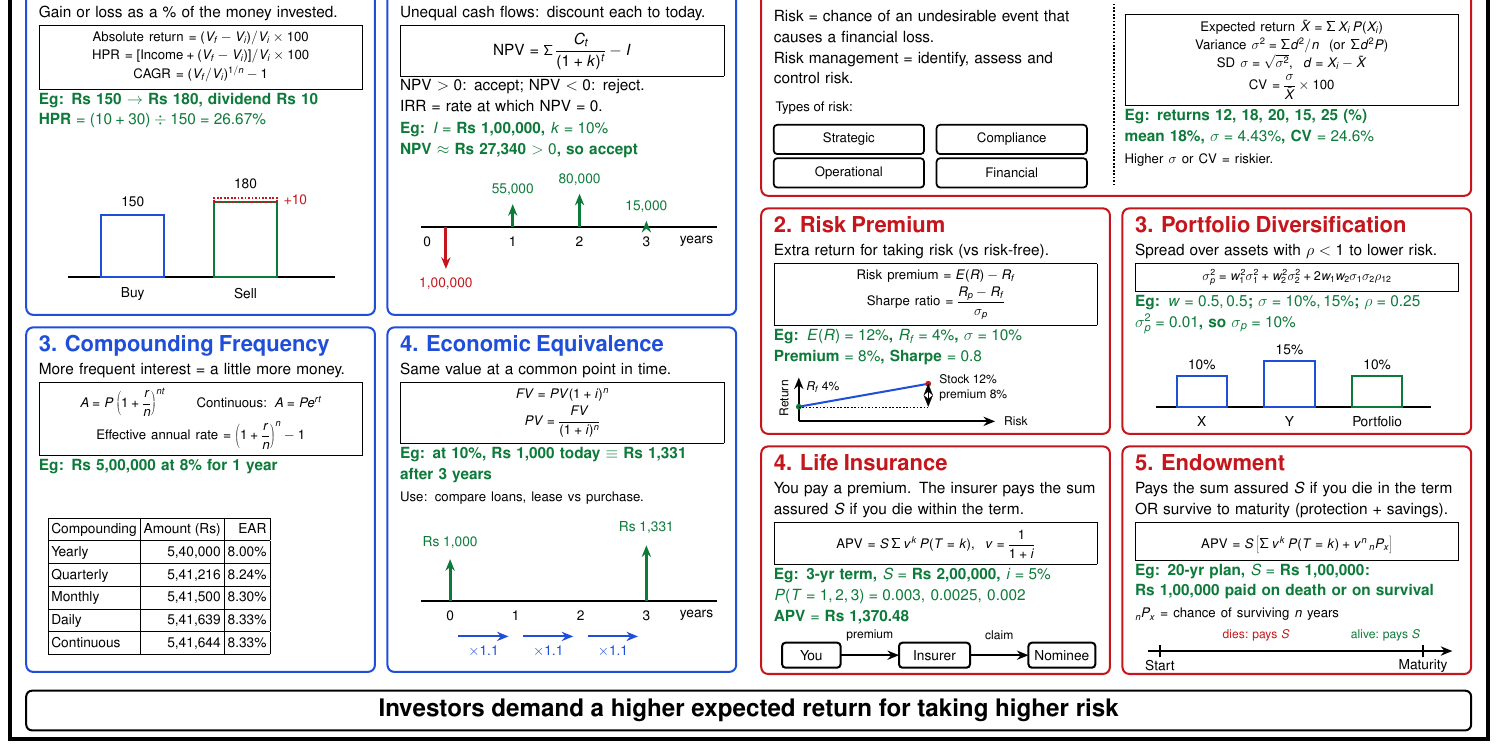
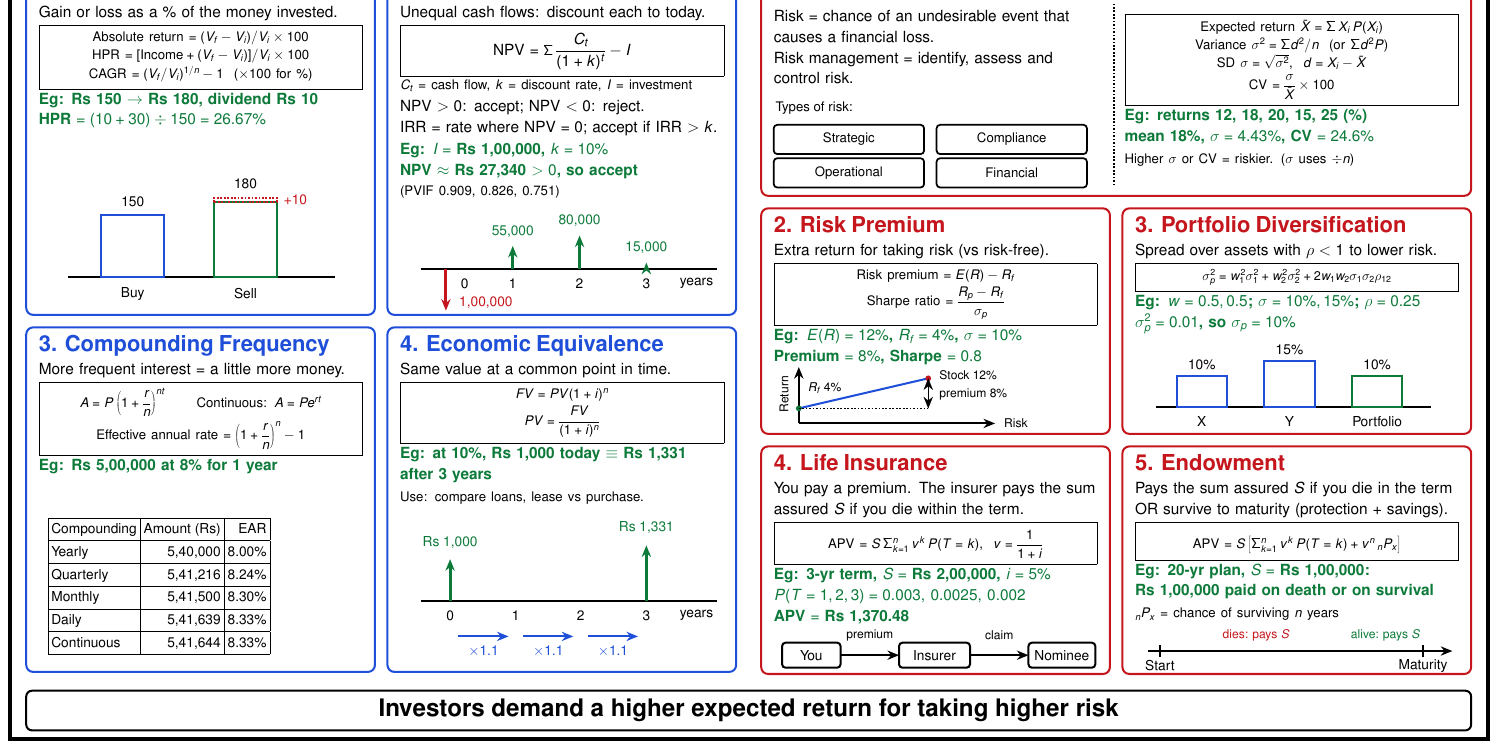
Before and after one commit to Anhad23mahajan/Anhad23mahajan, a LaTeX document (poster/latex/poster.tex): part of the page, cut so that both start at the same text. Compiled offline with pdfLaTeX.

Commit message:
Apply fact-check fixes: NPV note, SD/n, IRR rule, APV limits, scaled risk-premium chart; viva traps
Co-Authored-By: Claude Sonnet 5.5 <noreply@anthropic.com>
Claude-Session: https://claude.ai/code/session_012HYHLoh1j5jq2NfsbNWAPa

```diff
--- a/poster/latex/poster.tex
+++ b/poster/latex/poster.tex
@@ -74,7 +74,7 @@
  \frm{\smallsize
   Absolute return $=(V_f-V_i)/V_i\times100$\\[3pt]
   HPR $=[\text{Income}+(V_f-V_i)]/V_i\times100$\\[3pt]
-  CAGR $=(V_f/V_i)^{1/n}-1$}{30pt}
+  CAGR $=(V_f/V_i)^{1/n}-1$ \ ($\times100$ for \%)}{30pt}
  \eg{Eg: Rs 150 $\to$ Rs 180, dividend Rs 10\\ HPR $=(10+30)\div150=26.67\%$}}
 \begin{scope}[shift={(0.7,10.45)},line width=3.5pt]
   \draw (1.0,0.9) -- (7.4,0.9);
@@ -93,20 +93,22 @@
  \hd{ublue}{2. Uneven Cash Flows}
  Unequal cash flows: discount each to today.
  \frm{NPV $=\Sigma\,\dfrac{C_t}{(1+k)^t}-I$}{50pt}
+ {\smallsize $C_t$ = cash flow, $k$ = discount rate, $I$ = investment}\\[2pt]
  NPV $>0$: accept; NPV $<0$: reject.\\
- IRR = rate at which NPV $=0$.\\[2pt]
- \eg{Eg: $I=$ Rs 1,00,000, $k=10\%$\\ NPV $\approx$ Rs 27,340 $>0$, so accept}}
-\begin{scope}[shift={(9.35,10.45)},line width=3.5pt]
+ IRR = rate where NPV $=0$; accept if IRR $>k$.\\[2pt]
+ \eg{Eg: $I=$ Rs 1,00,000, $k=10\%$\\ NPV $\approx$ Rs 27,340 $>0$, so accept}\\
+ {\smallsize (PVIF 0.909, 0.826, 0.751)}}
+\begin{scope}[shift={(9.35,9.45)},line width=3.5pt]
   \draw (0.8,2.1) -- (7.9,2.1);
   \draw[->,ured,line width=5pt] (1.4,2.1) -- (1.4,1.1);
   \draw[->,ugreen,line width=5pt] (3.0,2.1) -- (3.0,2.65);
   \draw[->,ugreen,line width=5pt] (4.6,2.1) -- (4.6,2.9);
   \draw[->,ugreen,line width=5pt] (6.2,2.1) -- (6.2,2.25);
-  \node[font=\lblsize,ured] at (1.4,0.75) {1,00,000};
+  \node[font=\lblsize,ured,anchor=west] at (1.65,1.3) {1,00,000};
   \node[font=\lblsize,ugreen] at (3.0,3.0) {55,000};
   \node[font=\lblsize,ugreen] at (4.6,3.25) {80,000};
   \node[font=\lblsize,ugreen] at (6.2,2.6) {15,000};
-  \node[font=\lblsize] at (0.95,1.75) {0};
+  \node[font=\lblsize] at (1.85,1.75) {0};
   \node[font=\lblsize] at (3.0,1.75) {1};
   \node[font=\lblsize] at (4.6,1.75) {2};
   \node[font=\lblsize] at (6.2,1.75) {3};
@@ -178,7 +180,7 @@
   SD $\sigma=\sqrt{\sigma^2}$, \ $d=X_i-\bar{X}$\\[2pt]
   CV $=\dfrac{\sigma}{\bar{X}}\times100$}{40pt}
  \eg{Eg: returns 12, 18, 20, 15, 25 (\%)\\ mean 18\%, $\sigma=4.43\%$, CV $=24.6\%$}\\[2pt]
- {\smallsize Higher $\sigma$ or CV = riskier.}}
+ {\smallsize Higher $\sigma$ or CV = riskier. ($\sigma$ uses $\div n$)}}
 
 % VI2 Risk premium   (x=18.3, y=7.6, w=8.35, h=5.4)
 \pbox{18.3}{7.6}{8.35}{5.4}{ured}{%
@@ -189,18 +191,18 @@
   Sharpe ratio $=\dfrac{R_p-R_f}{\sigma_p}$}{40pt}
  \eg{Eg: $E(R)=12\%$, $R_f=4\%$, $\sigma=10\%$\\ Premium $=8\%$, Sharpe $=0.8$}}
 \begin{scope}[shift={(18.3,7.6)},line width=3.5pt]
-  \draw[->] (0.9,0.3) -- (0.9,1.35);
-  \draw[->] (0.9,0.3) -- (5.6,0.3);
-  \draw[ublue] (0.9,0.65) -- (4.0,1.2);
-  \fill[ugreen] (0.9,0.65) circle (5pt);
-  \fill[ured] (4.0,1.2) circle (5pt);
-  \draw[dashed,thin] (0.9,0.65) -- (4.0,0.65);
-  \draw[<->,thin] (4.0,0.65) -- (4.0,1.2);
-  \node[font=\fontsize{22}{26}\selectfont,anchor=west] at (1.0,1.12) {$R_f$ 4\%};
-  \node[font=\fontsize{22}{26}\selectfont,anchor=west] at (4.2,1.3) {Stock 12\%};
-  \node[font=\fontsize{22}{26}\selectfont,anchor=west] at (4.2,0.92) {premium 8\%};
-  \node[font=\fontsize{22}{26}\selectfont,anchor=west] at (5.75,0.3) {Risk};
-  \node[font=\fontsize{22}{26}\selectfont,rotate=90] at (0.55,0.85) {Return};
+  \draw[->] (0.9,0.25) -- (0.9,1.6);
+  \draw[->] (0.9,0.25) -- (5.6,0.25);
+  \draw[ublue] (0.9,0.61) -- (4.0,1.33);
+  \fill[ugreen] (0.9,0.61) circle (5pt);
+  \fill[ured] (4.0,1.33) circle (5pt);
+  \draw[dashed,thin] (0.9,0.61) -- (4.0,0.61);
+  \draw[<->,thin] (4.0,0.61) -- (4.0,1.33);
+  \node[font=\fontsize{22}{26}\selectfont,anchor=west] at (1.05,1.1) {$R_f$ 4\%};
+  \node[font=\fontsize{22}{26}\selectfont,anchor=west] at (4.2,1.4) {Stock 12\%};
+  \node[font=\fontsize{22}{26}\selectfont,anchor=west] at (4.2,0.95) {premium 8\%};
+  \node[font=\fontsize{22}{26}\selectfont,anchor=west] at (5.75,0.25) {Risk};
+  \node[font=\fontsize{22}{26}\selectfont,rotate=90] at (0.55,0.95) {Return};
 \end{scope}
 
 % VI3 Portfolio diversification   (x=26.95)
@@ -227,7 +229,7 @@
 \pbox{18.3}{1.85}{8.35}{5.45}{ured}{%
  \hd{ured}{4. Life Insurance}
  You pay a premium. The insurer pays the sum assured $S$ if you die within the term.
- \frm{\smallsize APV $=S\,\Sigma\,v^k\,P(T=k)$, \ $v=\dfrac{1}{1+i}$}{44pt}
+ \frm{\smallsize APV $=S\,\Sigma_{k=1}^{n}\,v^k\,P(T=k)$, \ $v=\dfrac{1}{1+i}$}{44pt}
  \eg{Eg: 3-yr term, $S=$ Rs 2,00,000, $i=5\%$\\ $P(T=1,2,3)=0.003,\,0.0025,\,0.002$\\ APV $=$ Rs 1,370.48}}
 \begin{scope}[shift={(18.3,1.85)},line width=3.5pt]
   \draw[rounded corners=6pt] (0.5,0.15) rectangle (1.9,0.75);
@@ -246,7 +248,7 @@
 \pbox{26.95}{1.85}{8.35}{5.45}{ured}{%
  \hd{ured}{5. Endowment}
  Pays the sum assured $S$ if you die in the term OR survive to maturity (protection + savings).
- \frm{\smallsize APV $=S\left[\Sigma\,v^k\,P(T=k)+v^n\,{}_nP_x\right]$}{44pt}
+ \frm{\smallsize APV $=S\left[\Sigma_{k=1}^{n}\,v^k\,P(T=k)+v^n\,{}_nP_x\right]$}{44pt}
  \eg{Eg: 20-yr plan, $S=$ Rs 1,00,000:\\ Rs 1,00,000 paid on death or on survival}\\[2pt]
  {\smallsize ${}_nP_x$ = chance of surviving $n$ years}}
 \begin{scope}[shift={(26.95,1.85)},line width=3.5pt]
```
Also changed, not shown: poster/Viva_Cheat_Sheet.md (+11 -0 lines), poster/latex/Poster_Unit5_6_LaTeX.pdf, poster/latex/Poster_Unit5_6_LaTeX_preview.png, poster/latex/Poster_Unit5_6_LaTeX_with_3inch_grid.pdf, poster/latex/poster.pdf (deleted), 2 other files.
